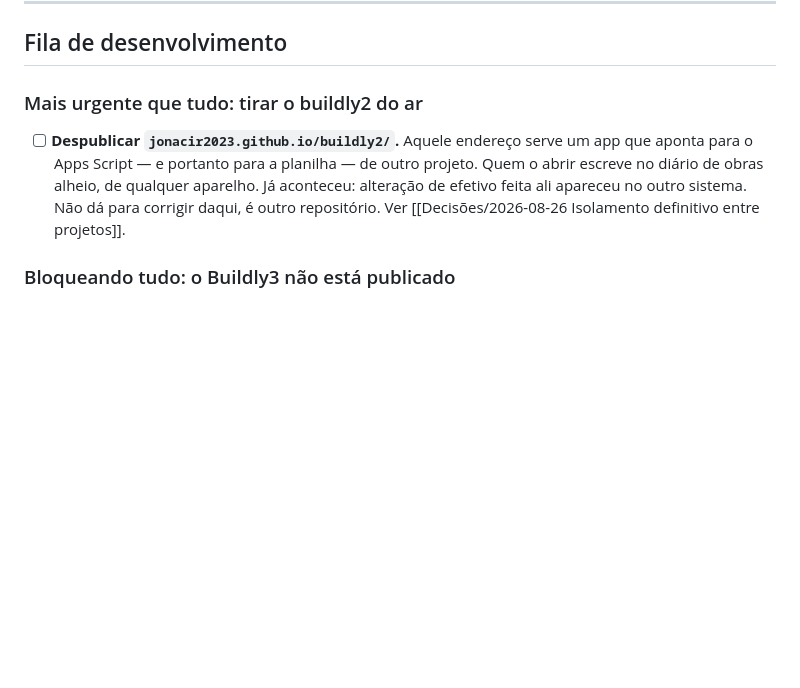
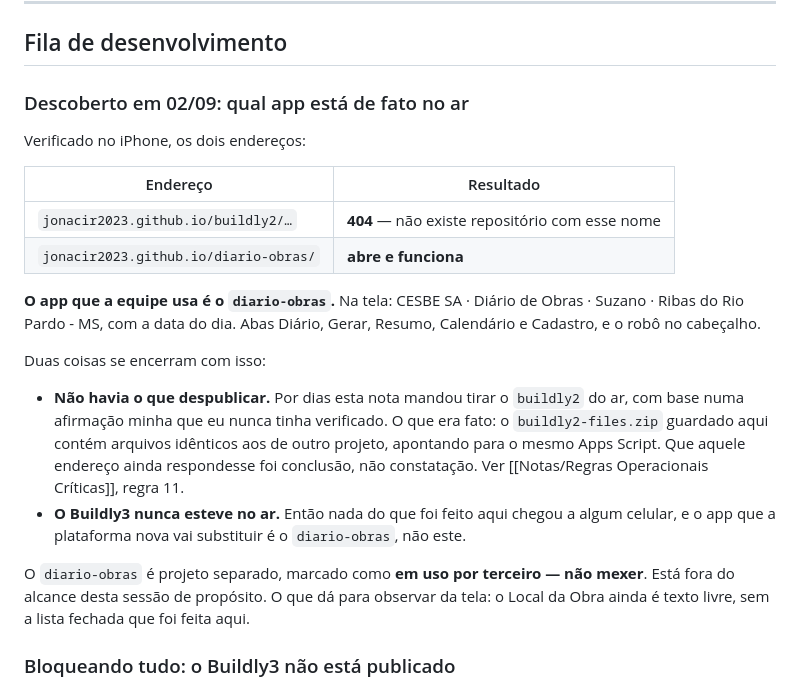
Before and after one commit to Jonacir2023/Buildly3, a Markdown page: vault/Projetos/BUILDLy Premium.md, the part around the change. Rendered like a GitHub page; blank space fills up the shorter version.

Commit message:
docs: o buildly2 não existe, e o app no ar é o diario-obras
Verificado no iPhone: buildly2 responde 404 — não há repositório com
esse nome na conta, e Pages de projeto sem repositório não serve nada.
Não havia o que despublicar.

Por dias a nota mandou despublicá-lo, com base numa afirmação minha
nunca verificada. O que era fato era só o conteúdo do zip guardado
aqui: arquivos idênticos aos de outro projeto, apontando para o mesmo
Apps Script. Que o endereço ainda respondesse foi conclusão.

O app que a equipe usa é o diario-obras, que abre e funciona. Como o
Buildly3 também nunca foi publicado, é ele que a plataforma nova vai
substituir — não este repositório.

A correção do isolamento continua valendo por si: pastas do Drive com
nome próprio, código apagado e o verificador. Só a urgência era falsa.

Co-Authored-By: Claude Opus 5 <noreply@anthropic.com>
Claude-Session: https://claude.ai/code/session_01K64Nj8ojYrid7MFY6i6Lyj

```diff
--- a/vault/Projetos/BUILDLy Premium.md
+++ b/vault/Projetos/BUILDLy Premium.md
@@ -141,13 +141,32 @@ Nada foi testado contra o Google nem em celular real — o ambiente do Claude n
 
 ## Fila de desenvolvimento
 
-### Mais urgente que tudo: tirar o buildly2 do ar
+### Descoberto em 02/09: qual app está de fato no ar
 
-- [ ] **Despublicar `jonacir2023.github.io/buildly2/`.** Aquele endereço serve um app que aponta
-      para o Apps Script — e portanto para a planilha — de outro projeto. Quem o abrir escreve no
-      diário de obras alheio, de qualquer aparelho. Já aconteceu: alteração de efetivo feita ali
-      apareceu no outro sistema. Não dá para corrigir daqui, é outro repositório. Ver
-      [[Decisões/2026-08-26 Isolamento definitivo entre projetos]].
+Verificado no iPhone, os dois endereços:
+
+| Endereço | Resultado |
+|---|---|
+| `jonacir2023.github.io/buildly2/…` | **404** — não existe repositório com esse nome |
+| `jonacir2023.github.io/diario-obras/` | **abre e funciona** |
+
+**O app que a equipe usa é o `diario-obras`.** Na tela: CESBE SA · Diário de Obras · Suzano ·
+Ribas do Rio Pardo - MS, com a data do dia. Abas Diário, Gerar, Resumo, Calendário e Cadastro,
+e o robô no cabeçalho.
+
+Duas coisas se encerram com isso:
+
+- **Não havia o que despublicar.** Por dias esta nota mandou tirar o `buildly2` do ar, com base
+  numa afirmação minha que eu nunca tinha verificado. O que era fato: o `buildly2-files.zip`
+  guardado aqui contém arquivos idênticos aos de outro projeto, apontando para o mesmo Apps
+  Script. Que aquele endereço ainda respondesse foi conclusão, não constatação. Ver
+  [[Notas/Regras Operacionais Críticas]], regra 11.
+- **O Buildly3 nunca esteve no ar.** Então nada do que foi feito aqui chegou a algum celular, e
+  o app que a plataforma nova vai substituir é o `diario-obras`, não este.
+
+O `diario-obras` é projeto separado, marcado como **em uso por terceiro — não mexer**. Está fora
+do alcance desta sessão de propósito. O que dá para observar da tela: o Local da Obra ainda é
+texto livre, sem a lista fechada que foi feita aqui.
 
 ### Bloqueando tudo: o Buildly3 não está publicado
 
```
Also changed, not shown: vault/Decisões/2026-08-26 Isolamento definitivo entre projetos.md (+13 -4 lines).
